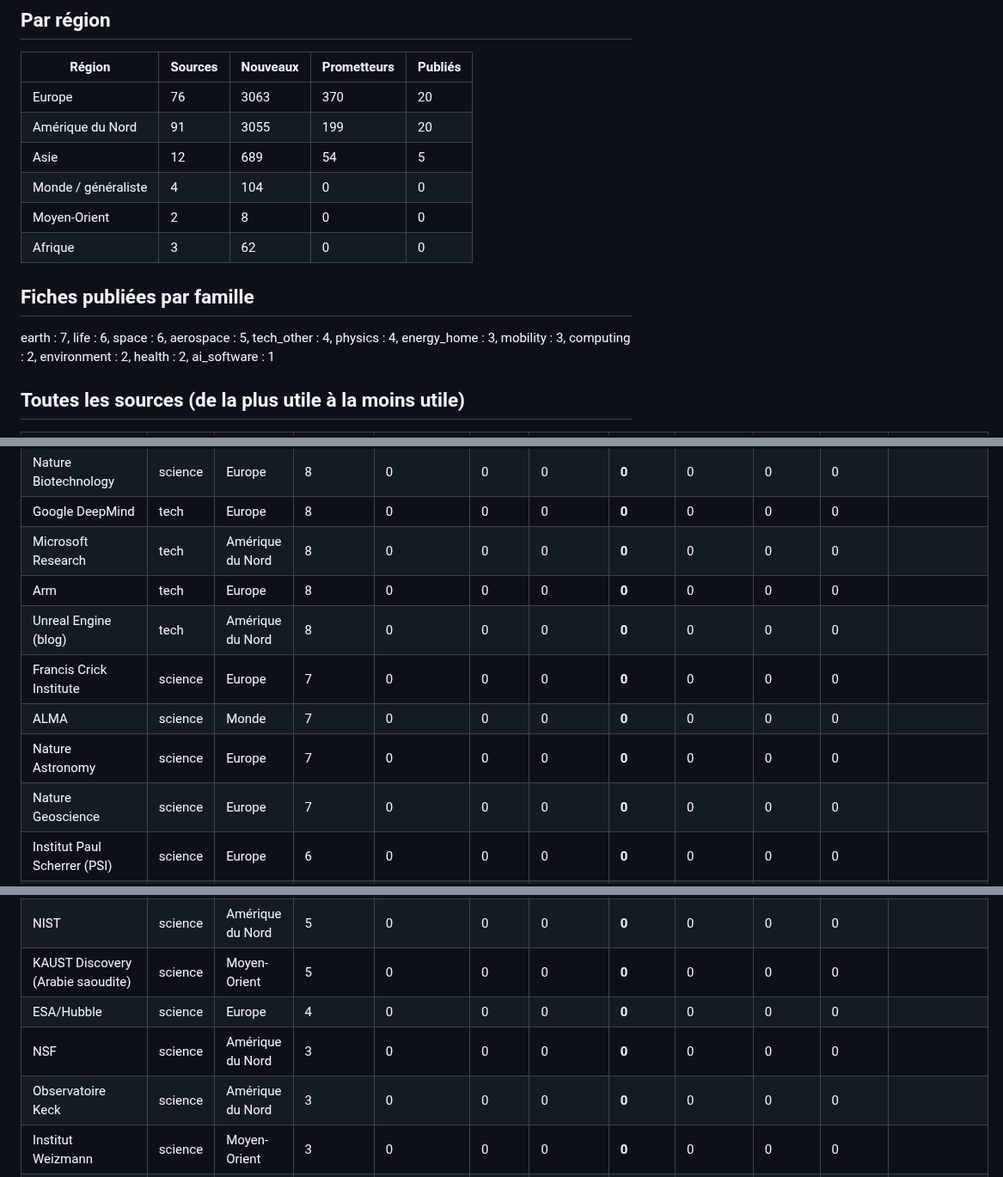
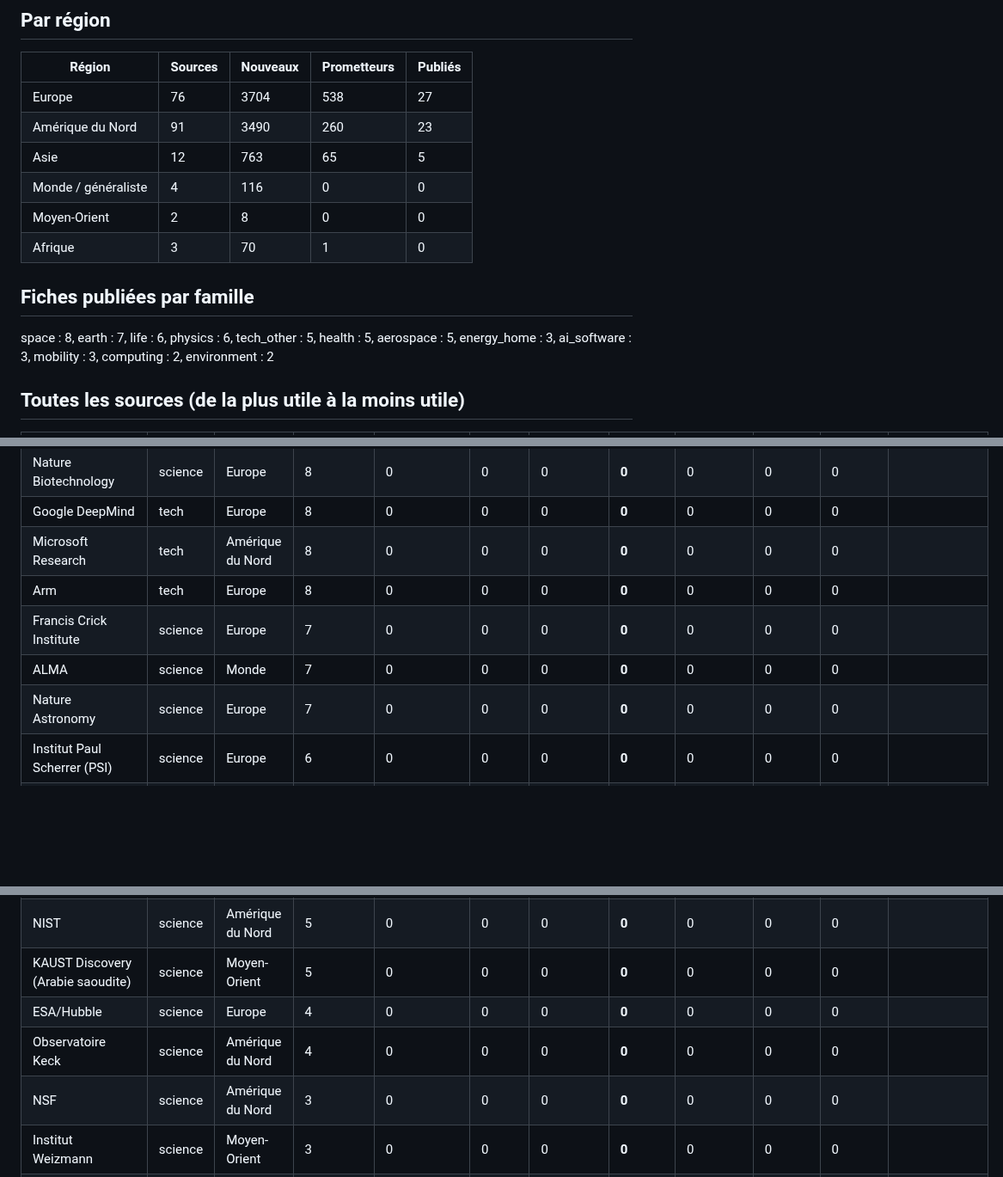
Before and after one commit to jd136413-lab/Application-science, a Markdown page: agent/bilan_sources.md, 3 parts joined by grey strips. Shown at 86% size. Rendered like a GitHub page; blank space fills up the shorter version.

Commit message:
Bilan des sources [skip ci]

```diff
--- a/agent/bilan_sources.md
+++ b/agent/bilan_sources.md
@@ -8,16 +8,16 @@ Colonnes : **nouveaux** = articles jamais vus ; **prometteurs** = gardés par la
 
 | Région | Sources | Nouveaux | Prometteurs | Publiés |
 |---|---|---|---|---|
-| Europe | 76 | 3063 | 370 | 20 |
-| Amérique du Nord | 91 | 3055 | 199 | 20 |
-| Asie | 12 | 689 | 54 | 5 |
-| Monde / généraliste | 4 | 104 | 0 | 0 |
+| Europe | 76 | 3704 | 538 | 27 |
+| Amérique du Nord | 91 | 3490 | 260 | 23 |
+| Asie | 12 | 763 | 65 | 5 |
+| Monde / généraliste | 4 | 116 | 0 | 0 |
 | Moyen-Orient | 2 | 8 | 0 | 0 |
-| Afrique | 3 | 62 | 0 | 0 |
+| Afrique | 3 | 70 | 1 | 0 |
 
 ## Fiches publiées par famille
 
-earth : 7, life : 6, space : 6, aerospace : 5, tech_other : 4, physics : 4, energy_home : 3, mobility : 3, computing : 2, environment : 2, health : 2, ai_software : 1
+space : 8, earth : 7, life : 6, physics : 6, tech_other : 5, health : 5, aerospace : 5, energy_home : 3, ai_software : 3, mobility : 3, computing : 2, environment : 2
 
 ## Toutes les sources (de la plus utile à la moins utile)
 
@@ -186,11 +188,9 @@ earth : 7, life : 6, space : 6, aerospace : 5, tech_other : 4, physics : 4, ener
 | Google DeepMind | tech | Europe | 8 | 0 | 0 | 0 | **0** | 0 | 0 | 0 |  |
 | Microsoft Research | tech | Amérique du Nord | 8 | 0 | 0 | 0 | **0** | 0 | 0 | 0 |  |
 | Arm | tech | Europe | 8 | 0 | 0 | 0 | **0** | 0 | 0 | 0 |  |
-| Unreal Engine (blog) | tech | Amérique du Nord | 8 | 0 | 0 | 0 | **0** | 0 | 0 | 0 |  |
 | Francis Crick Institute | science | Europe | 7 | 0 | 0 | 0 | **0** | 0 | 0 | 0 |  |
 | ALMA | science | Monde | 7 | 0 | 0 | 0 | **0** | 0 | 0 | 0 |  |
 | Nature Astronomy | science | Europe | 7 | 0 | 0 | 0 | **0** | 0 | 0 | 0 |  |
-| Nature Geoscience | science | Europe | 7 | 0 | 0 | 0 | **0** | 0 | 0 | 0 |  |
 | Institut Paul Scherrer (PSI) | science | Europe | 6 | 0 | 0 | 0 | **0** | 0 | 0 | 0 |  |
 | Samsung Semiconductor | tech | Asie | 6 | 0 | 0 | 0 | **0** | 0 | 0 | 0 |  |
 | Rocket Lab | tech | Amérique du Nord | 6 | 0 | 0 | 0 | **0** | 0 | 0 | 0 |  |
@@ -199,8 +199,8 @@ earth : 7, life : 6, space : 6, aerospace : 5, tech_other : 4, physics : 4, ener
 | NIST | science | Amérique du Nord | 5 | 0 | 0 | 0 | **0** | 0 | 0 | 0 |  |
 | KAUST Discovery (Arabie saoudite) | science | Moyen-Orient | 5 | 0 | 0 | 0 | **0** | 0 | 0 | 0 |  |
 | ESA/Hubble | science | Europe | 4 | 0 | 0 | 0 | **0** | 0 | 0 | 0 |  |
+| Observatoire Keck | science | Amérique du Nord | 4 | 0 | 0 | 0 | **0** | 0 | 0 | 0 |  |
 | NSF | science | Amérique du Nord | 3 | 0 | 0 | 0 | **0** | 0 | 0 | 0 |  |
-| Observatoire Keck | science | Amérique du Nord | 3 | 0 | 0 | 0 | **0** | 0 | 0 | 0 |  |
 | Institut Weizmann | science | Moyen-Orient | 3 | 0 | 0 | 0 | **0** | 0 | 0 | 0 |  |
 | DARPA | tech | Amérique du Nord | 3 | 0 | 0 | 0 | **0** | 0 | 0 | 0 |  |
 | USGS | science | Amérique du Nord | 2 | 0 | 0 | 0 | **0** | 0 | 0 | 0 |  |
```
Also changed, not shown: other parts of agent/bilan_sources.md (+138 -136 lines).
